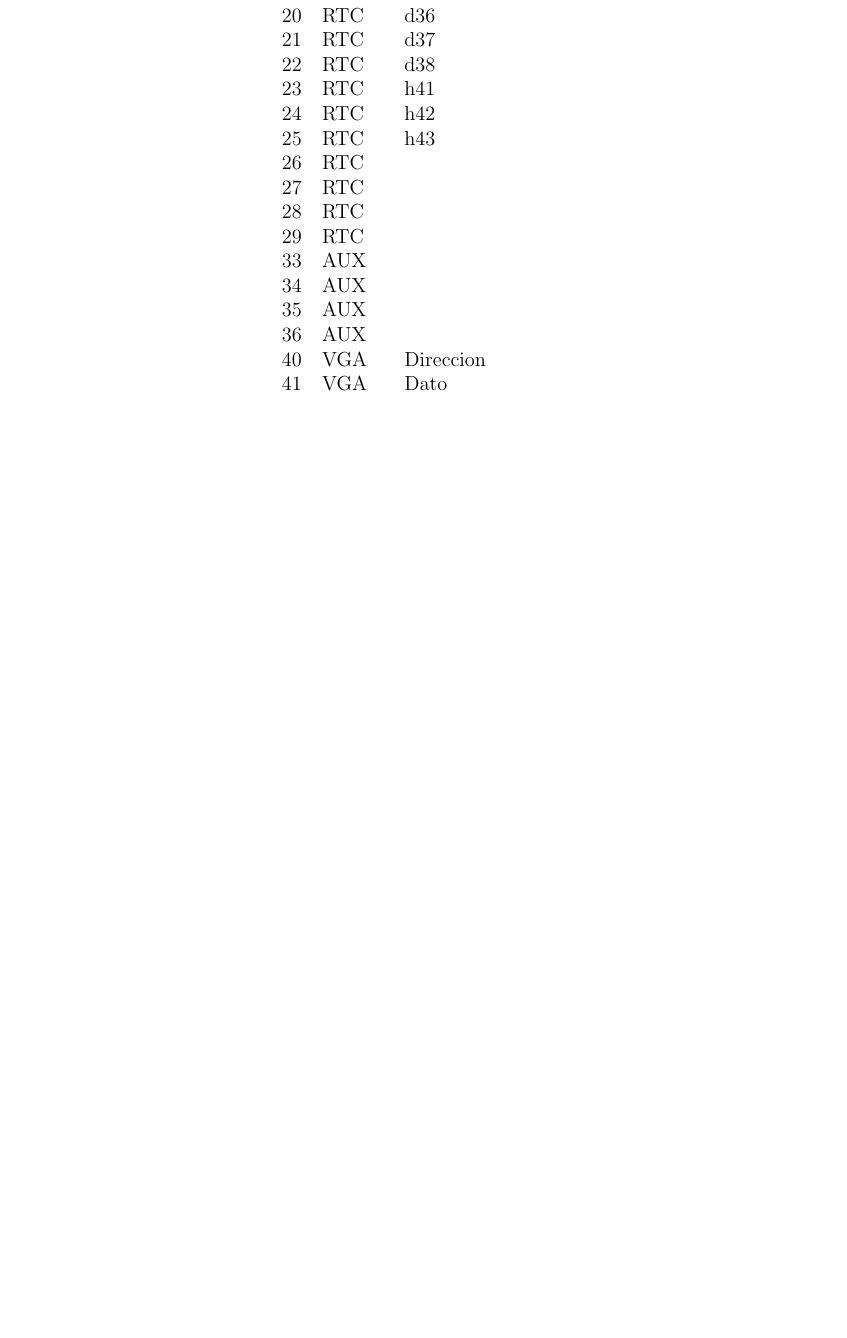
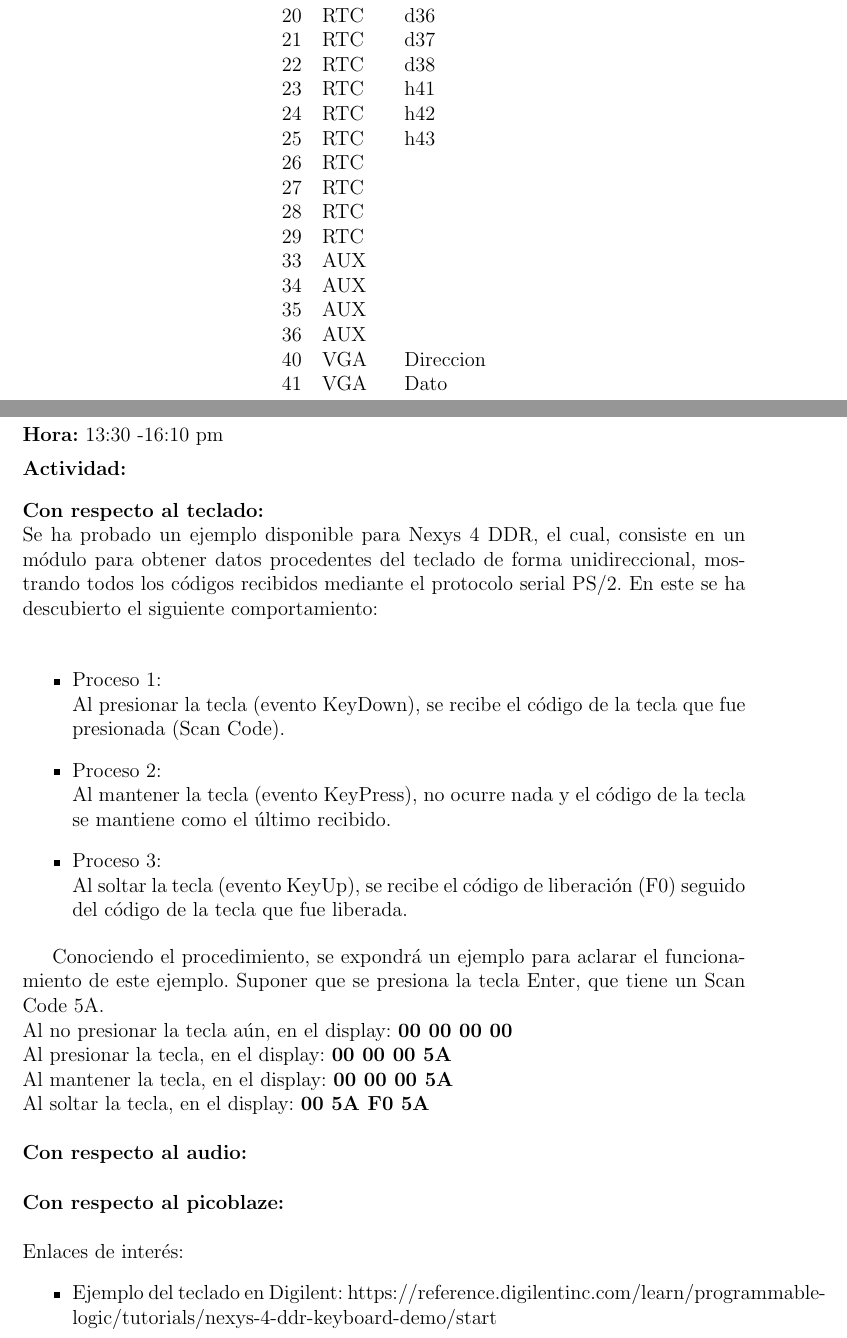
Before and after one commit to Kmena/Proy_3_grupo_7_II_2016, a LaTeX document (Bitacora/Bitacora.tex): part of page 11 of 11 before the commit and two parts of pages 11 and 12 of 12 after it, the two joined at a grey line, cut so that both start at the same text, the shorter picture padded with empty space. Compiled offline with pdfLaTeX; the source files are stored in an older character set and shown here as Unicode.

Commit message:
Update Logbook

```diff
--- a/Bitacora/Bitacora.tex
+++ b/Bitacora/Bitacora.tex
@@ -276 +285,35 @@ Por facilidad se uso la misma dirección en la memoria de regitros que en el id.
+\textbf{Hora:} 13:30 -16:10 pm \\[1ex]
+\textbf{Actividad:} \\[2ex]
+% Actividad de lleon
+\noindent \textbf{Con respecto al teclado:} \\
+Se ha probado un ejemplo disponible para Nexys 4 DDR, el cual, consiste en un módulo para obtener datos procedentes del teclado de forma unidireccional, mostrando todos los códigos recibidos mediante el protocolo serial PS/2. En este se ha descubierto el siguiente comportamiento: \\
+
+\begin{itemize}
+	\item Proceso 1:\\
+	Al presionar la tecla (evento KeyDown), se recibe el código de la tecla que fue presionada (Scan Code).
+	\item Proceso 2:\\
+	Al mantener la tecla (evento KeyPress), no ocurre nada y el código de la tecla se mantiene como el último recibido.
+	\item Proceso 3:\\
+	Al soltar la tecla (evento KeyUp), se recibe el código de liberación (F0) seguido del código de la tecla que fue liberada.
+\end{itemize}
+
+Conociendo el procedimiento, se expondrá un ejemplo para aclarar el funcionamiento de este ejemplo. Suponer que se presiona la tecla Enter, que tiene un Scan Code 5A.\\
+Al no presionar la tecla aún, en el display: \textbf{00 00 00 00}\\
+Al presionar la tecla, en el display: \textbf{00 00 00 5A}\\
+Al mantener la tecla, en el display: \textbf{00 00 00 5A}\\
+Al soltar la tecla, en el display: \textbf{00 5A F0 5A}\\
+
+% Actividad de Merayo
+\noindent \textbf{Con respecto al audio:} \\
+
+
+% Actividad de Keylor
+\noindent \textbf{Con respecto al picoblaze:} \\
+
+
+\noindent Enlaces de interés:
+\begin{itemize}
+	\item Ejemplo del teclado en Digilent: https://reference.digilentinc.com/learn/programmable-logic/tutorials/nexys-4-ddr-keyboard-demo/start
+\end{itemize}
+
 \end{document}
```
Also changed, not shown: Bitacora/Bitacora.pdf, Bitacora/Bitacora.tex (29 more changed lines), 3 other files.
